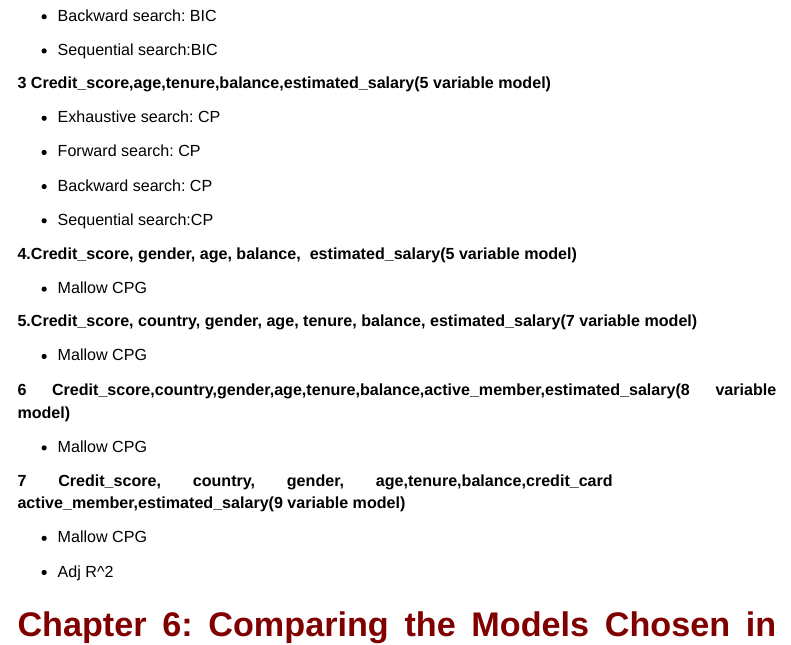
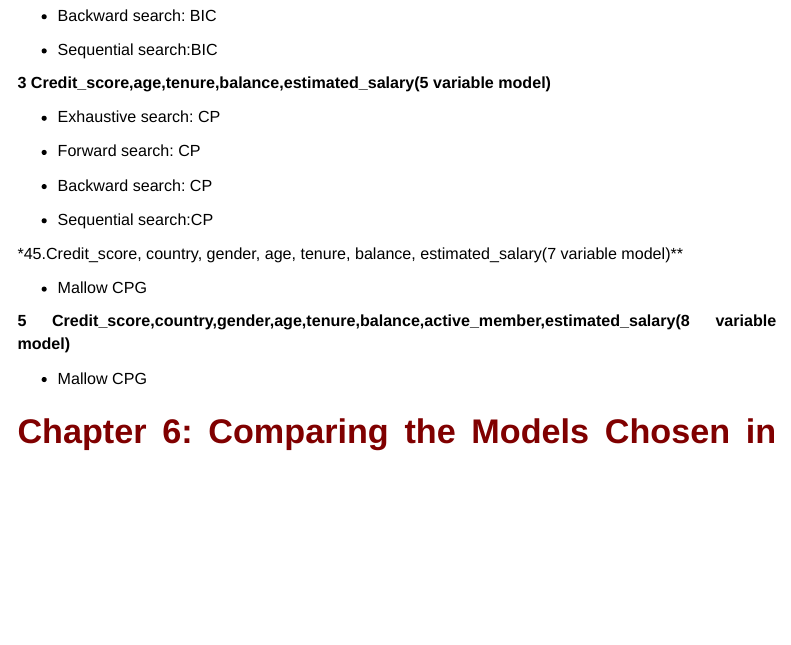
Before and after one commit to akhil97/Data_Science_project-T4-DATS6101, an R Markdown document (FINAL_Summary.Rmd): the page in a window 1100 px wide, from 18030 px down. Rendered offline with R 4.5, knitr and Pandoc, with nearby package versions; code that draws random numbers runs with fixed seeds of ours; some code elsewhere in the file could not run offline; menus at the side of the page are left out.

Commit message:
summary feature selection

```diff
--- a/FINAL_Summary.Rmd
+++ b/FINAL_Summary.Rmd
@@ -590,23 +590,14 @@ The best model selected using Cp is credit_score,age,tenure,balance,estimated_sa
 
 -   Sequential search:CP
 
-**4.Credit_score, gender, age, balance,  estimated_salary(5 variable model)**
+*45.Credit_score, country, gender, age, tenure, balance, estimated_salary(7 variable model)**
 
 -   Mallow CPG
 
-**5.Credit_score, country, gender, age, tenure, balance, estimated_salary(7 variable model)**
+**5 Credit_score,country,gender,age,tenure,balance,active_member,estimated_salary(8 variable model)**
 
 -   Mallow CPG
 
-**6 Credit_score,country,gender,age,tenure,balance,active_member,estimated_salary(8 variable model)**
-
--   Mallow CPG
-
-**7 Credit_score, country, gender, age,tenure,balance,credit_card       active_member,estimated_salary(9 variable model)**
-
--   Mallow CPG
-
--   Adj R\^2
 
 
 # Chapter 6: Comparing the Models Chosen in Feature Selection
```
